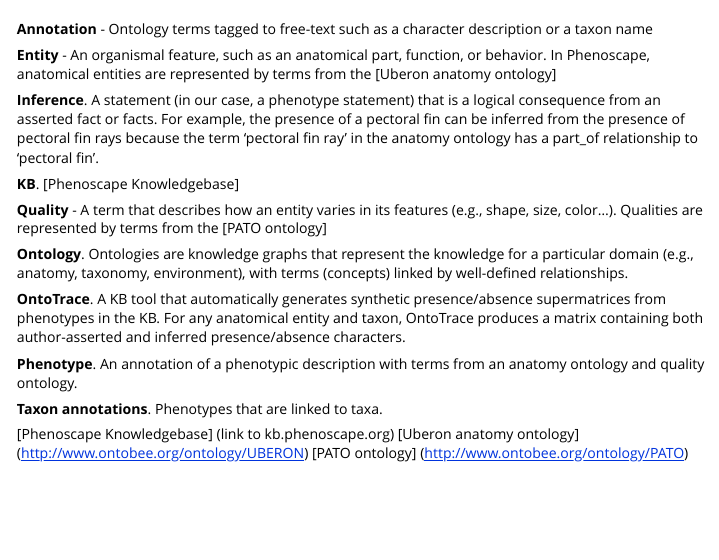
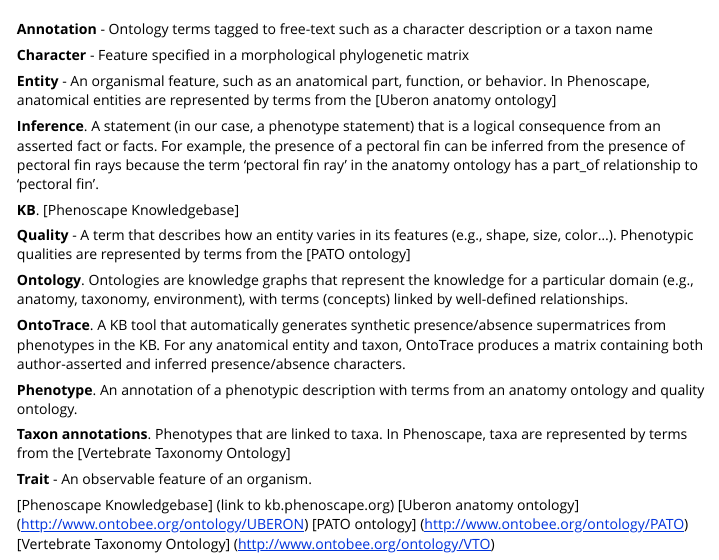
Before and after one commit to phenoscape/scate-shortcourse, an R Markdown document (vignettes/glossary.Rmd): the page in a window 1100 px wide, from 60 px down. Rendered offline with R 4.5, knitr and Pandoc, with nearby package versions.

Commit message:
Update glossary.Rmd
added two terms and small edits

````diff
--- a/vignettes/glossary.Rmd
+++ b/vignettes/glossary.Rmd
@@ -15,13 +15,15 @@
 ```
 **Annotation** - Ontology terms tagged to free-text such as a character description or a taxon name
 
+**Character** - Feature specified in a morphological phylogenetic matrix
+
 **Entity** - An organismal feature, such as an anatomical part, function, or behavior. In Phenoscape, anatomical entities are represented by terms from the [Uberon anatomy ontology]
 
 **Inference**. A statement (in our case, a phenotype statement) that is a logical consequence from an asserted fact or facts. For example, the presence of a pectoral fin can be inferred from the presence of pectoral fin rays because the term ‘pectoral fin ray’ in the anatomy ontology has a part_of relationship to ‘pectoral fin’.
 
 **KB**. [Phenoscape Knowledgebase]
 
-**Quality** - A term that describes how an entity varies in its features (e.g., shape, size, color…). Qualities are represented by terms from the [PATO ontology]
+**Quality** - A term that describes how an entity varies in its features (e.g., shape, size, color…). Phenotypic qualities are represented by terms from the [PATO ontology]
 
 **Ontology**. Ontologies are knowledge graphs that represent the knowledge for a particular domain (e.g., anatomy, taxonomy, environment), with terms (concepts) linked by well-defined relationships.
 
@@ -29,8 +31,11 @@
 
 **Phenotype**. An annotation of a phenotypic description with terms from an anatomy ontology and quality ontology.
 
-**Taxon annotations**. Phenotypes that are linked to taxa.
+**Taxon annotations**. Phenotypes that are linked to taxa. In Phenoscape, taxa are represented by terms from the [Vertebrate Taxonomy Ontology]
+
+**Trait** - An observable feature of an organism.
 
 [Phenoscape Knowledgebase] (link to kb.phenoscape.org)
 [Uberon anatomy ontology] (http://www.ontobee.org/ontology/UBERON)
 [PATO ontology] (http://www.ontobee.org/ontology/PATO)
+[Vertebrate Taxonomy Ontology] (http://www.ontobee.org/ontology/VTO)
````
